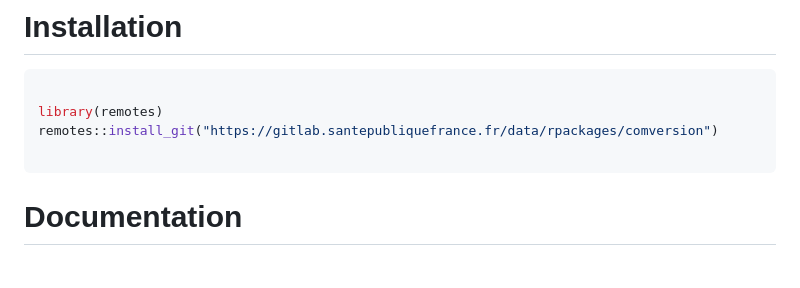
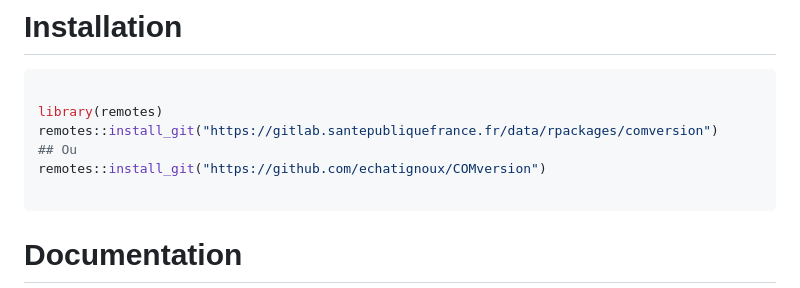
Before and after one commit to echatignoux/COMversion, a Markdown page: README.md, the part around the change. Rendered like a GitHub page; blank space fills up the shorter version.

Commit message:
Actualisation readme pour install depuis github

````diff
--- a/README.md
+++ b/README.md
@@ -32,6 +32,8 @@ C'est ce que propose le package `COMversion`.
 
 library(remotes)
 remotes::install_git("https://gitlab.santepubliquefrance.fr/data/rpackages/comversion")
+## Ou
+remotes::install_git("https://github.com/echatignoux/COMversion")
 
 ```
 
````
